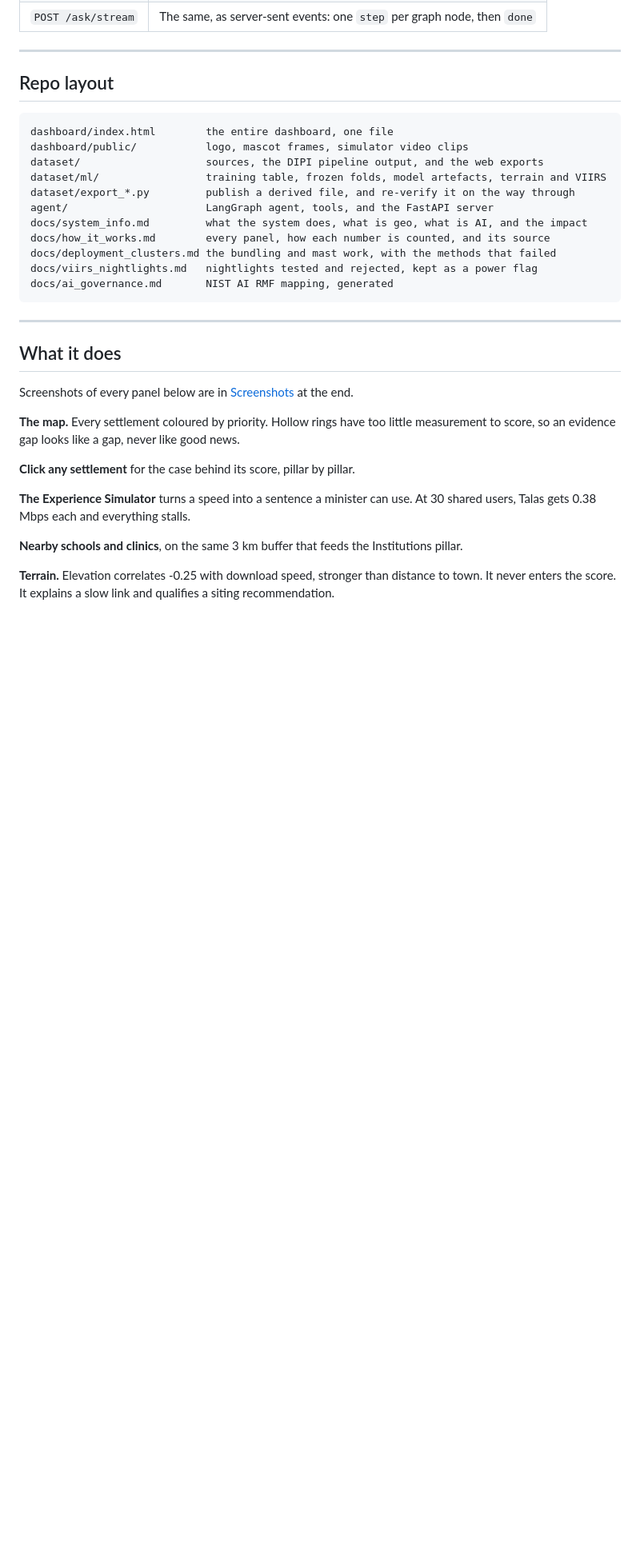
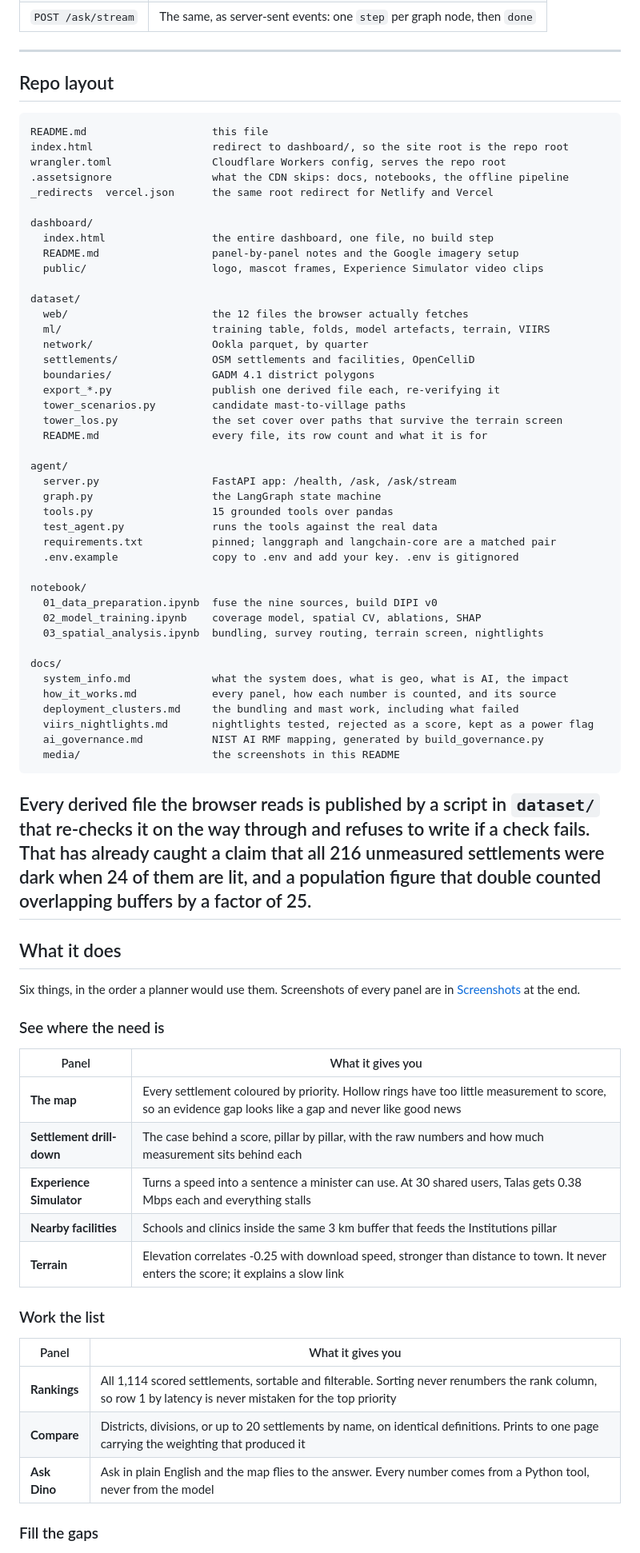
Before and after one commit to RextonRZ/dino-slayer, a Markdown page: README.md, the part around one of its changes. Shown at 80% size. Drawn GitHub-style; blank space fills up the shorter version.

````diff
--- a/README.md
+++ b/README.md
@@ -102,35 +91,79 @@ python -m agent.tools        # runs all 15 tools against the real data and print
 ## Repo layout
 
 ```
-dashboard/index.html        the entire dashboard, one file
-dashboard/public/           logo, mascot frames, simulator video clips
-dataset/                    sources, the DIPI pipeline output, and the web exports
-dataset/ml/                 training table, frozen folds, model artefacts, terrain and VIIRS
-dataset/export_*.py         publish a derived file, and re-verify it on the way through
-agent/                      LangGraph agent, tools, and the FastAPI server
-docs/system_info.md         what the system does, what is geo, what is AI, and the impact
-docs/how_it_works.md        every panel, how each number is counted, and its source
-docs/deployment_clusters.md the bundling and mast work, with the methods that failed
-docs/viirs_nightlights.md   nightlights tested and rejected, kept as a power flag
-docs/ai_governance.md       NIST AI RMF mapping, generated
+README.md                    this file
+index.html                   redirect to dashboard/, so the site root is the repo root
+wrangler.toml                Cloudflare Workers config, serves the repo root
+.assetsignore                what the CDN skips: docs, notebooks, the offline pipeline
+_redirects  vercel.json      the same root redirect for Netlify and Vercel
+
+dashboard/
+  index.html                 the entire dashboard, one file, no build step
+  README.md                  panel-by-panel notes and the Google imagery setup
+  public/                    logo, mascot frames, Experience Simulator video clips
+
+dataset/
+  web/                       the 12 files the browser actually fetches
+  ml/                        training table, folds, model artefacts, terrain, VIIRS
+  network/                   Ookla parquet, by quarter
+  settlements/               OSM settlements and facilities, OpenCelliD
+  boundaries/                GADM 4.1 district polygons
+  export_*.py                publish one derived file each, re-verifying it
+  tower_scenarios.py         candidate mast-to-village paths
+  tower_los.py               the set cover over paths that survive the terrain screen
+  README.md                  every file, its row count and what it is for
+
+agent/
+  server.py                  FastAPI app: /health, /ask, /ask/stream
+  graph.py                   the LangGraph state machine
+  tools.py                   15 grounded tools over pandas
+  test_agent.py              runs the tools against the real data
+  requirements.txt           pinned; langgraph and langchain-core are a matched pair
+  .env.example               copy to .env and add your key. .env is gitignored
+
+notebook/
+  01_data_preparation.ipynb  fuse the nine sources, build DIPI v0
+  02_model_training.ipynb    coverage model, spatial CV, ablations, SHAP
+  03_spatial_analysis.ipynb  bundling, survey routing, terrain screen, nightlights
+
+docs/
+  system_info.md             what the system does, what is geo, what is AI, the impact
+  how_it_works.md            every panel, how each number is counted, and its source
+  deployment_clusters.md     the bundling and mast work, including what failed
+  viirs_nightlights.md       nightlights tested, rejected as a score, kept as a power flag
+  ai_governance.md           NIST AI RMF mapping, generated by build_governance.py
+  media/                     the screenshots in this README
 ```
 
+Every derived file the browser reads is published by a script in `dataset/`
+that re-checks it on the way through and refuses to write if a check fails.
+That has already caught a claim that all 216 unmeasured settlements were dark
+when 24 of them are lit, and a population figure that double counted
+overlapping buffers by a factor of 25.
 ---
 
 ## What it does
 
-Screenshots of every panel below are in [Screenshots](#screenshots) at the end.
+Six things, in the order a planner would use them. Screenshots of every panel
+are in [Screenshots](#screenshots) at the end.
 
-**The map.** Every settlement coloured by priority. Hollow rings have too little
-measurement to score, so an evidence gap looks like a gap, never like good news.
+### See where the need is
 
-**Click any settlement** for the case behind its score, pillar by pillar.
+| Panel | What it gives you |
+|---|---|
+| **The map** | Every settlement coloured by priority. Hollow rings have too little measurement to score, so an evidence gap looks like a gap and never like good news |
+| **Settlement drill-down** | The case behind a score, pillar by pillar, with the raw numbers and how much measurement sits behind each |
+| **Experience Simulator** | Turns a speed into a sentence a minister can use. At 30 shared users, Talas gets 0.38 Mbps each and everything stalls |
+| **Nearby facilities** | Schools and clinics inside the same 3 km buffer that feeds the Institutions pillar |
+| **Terrain** | Elevation correlates -0.25 with download speed, stronger than distance to town. It never enters the score; it explains a slow link |
 
-**The Experience Simulator** turns a speed into a sentence a minister can use. At 30 shared
-users, Talas gets 0.38 Mbps each and everything stalls.
+### Work the list
 
-**Nearby schools and clinics**, on the same 3 km buffer that feeds the Institutions pillar.
+| Panel | What it gives you |
+|---|---|
+| **Rankings** | All 1,114 scored settlements, sortable and filterable. Sorting never renumbers the rank column, so row 1 by latency is never mistaken for the top priority |
+| **Compare** | Districts, divisions, or up to 20 settlements by name, on identical definitions. Prints to one page carrying the weighting that produced it |
+| **Ask Dino** | Ask in plain English and the map flies to the answer. Every number comes from a Python tool, never from the model |
 
-**Terrain.** Elevation correlates -0.25 with download speed, stronger than distance to town.
-It never enters the score. It explains a slow link and qualifies a siting recommendation.
+### Fill the gaps
 
````
Also changed, not shown: other parts of README.md (+23 -55 lines).
